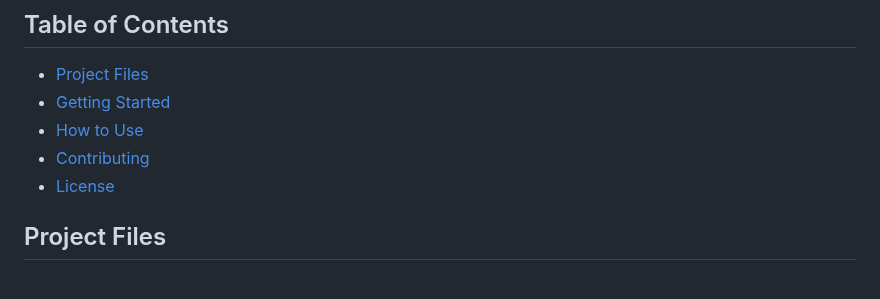
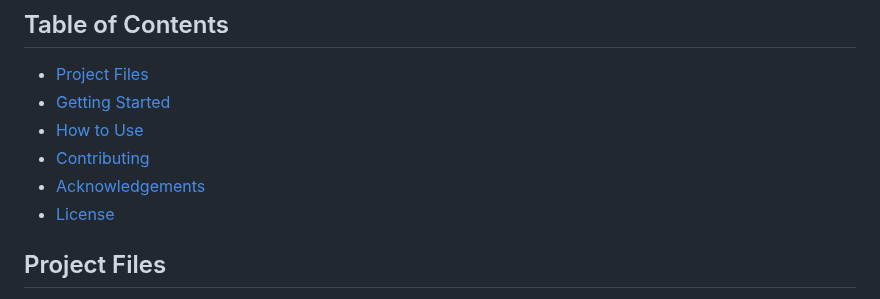
Before and after one commit to nerdqueen92/flask_tourist_attraction_project, a Markdown page: README.md, the part around one of its changes. GitHub-like rendering.

```diff
--- a/README.md
+++ b/README.md
@@ -16,6 +16,7 @@ With Tourist Attractions, you can easily move locations between categories, remo
 - [Getting Started](#getting-started)
 - [How to Use](#how-to-use)
 - [Contributing](#contributing)
+- [Acknowledgements](#acknowledgements)
 - [License](#license)
 
 ## Project Files
```
Also changed, not shown: other parts of README.md (+1 -1 lines).
